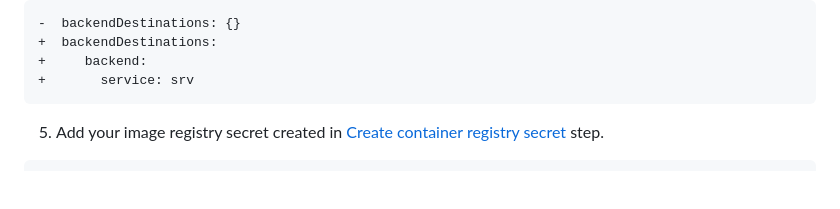
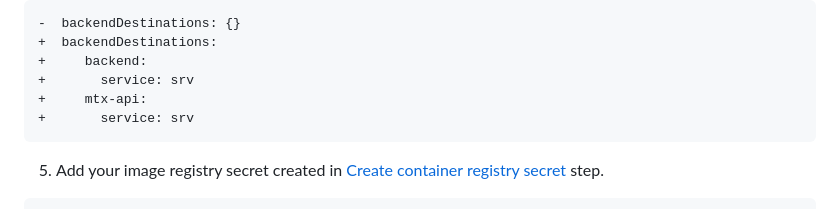
Before and after one commit to SAP-samples/cloud-cap-samples-java, a Markdown page: README.md, the part around the change. Rendered like a GitHub page; blank space fills up the shorter version.

Commit message:
add destination

````diff
--- a/README.md
+++ b/README.md
@@ -456,6 +456,8 @@ Make the following changes in the _`chart/values.yaml`_ file.
 +  backendDestinations:
 +     backend:
 +       service: srv
++     mtx-api:
++       service: srv
 ```
 
 5. Add your image registry secret created in [Create container registry secret](#create-container-registry-secret) step.
````
